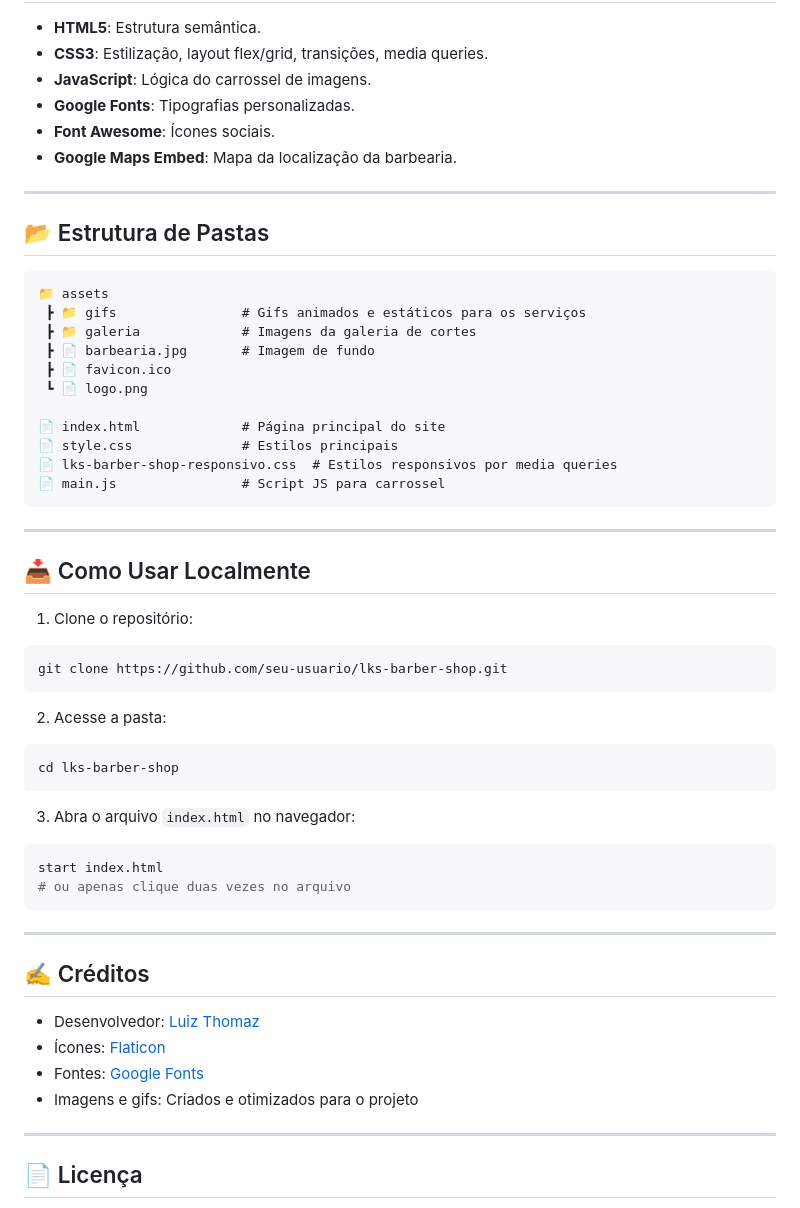
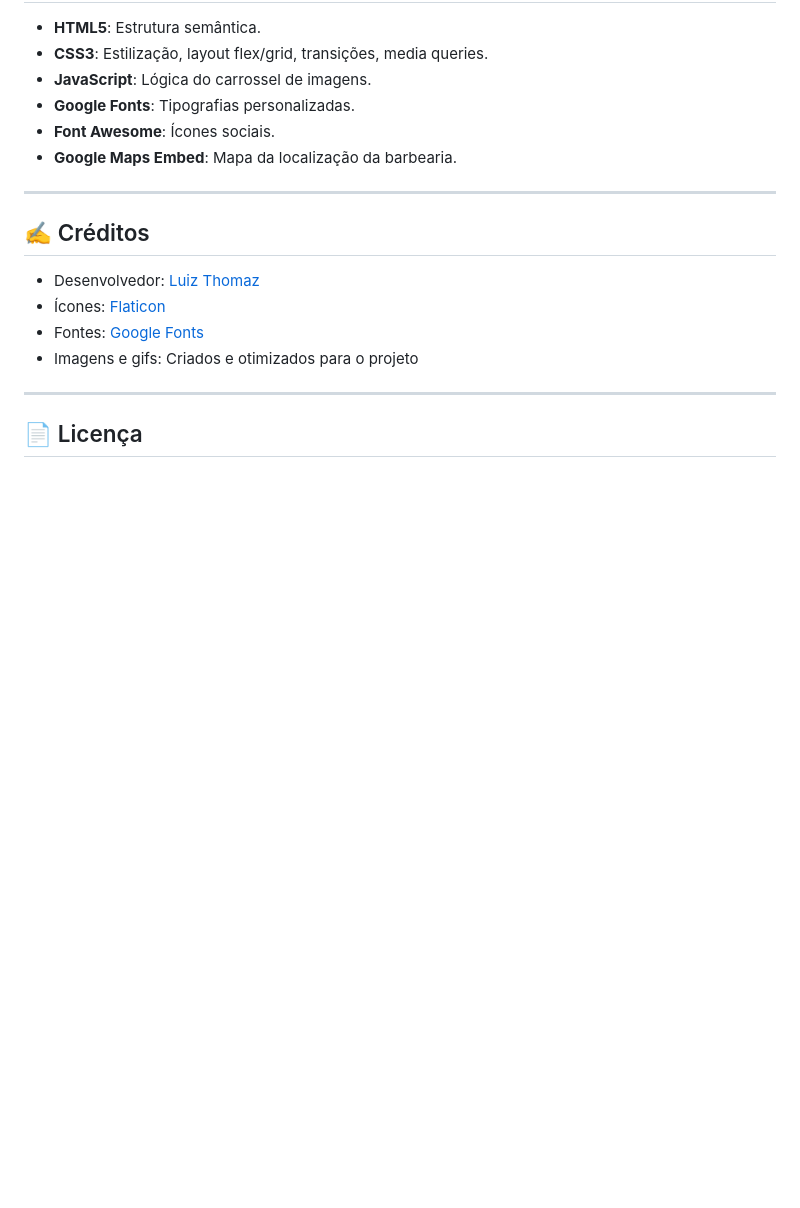
Before and after one commit to luizphthomaz/barber-shop, a Markdown page: readme.md, the part around the change printed below. Rendered like a GitHub page; blank space fills up the shorter version.

````diff
--- a/readme.md
+++ b/readme.md
@@ -74,44 +72,6 @@ A responsividade é feita via **media queries** no CSS, garantindo boa visualiza
 
 ---
 
-## 📂 Estrutura de Pastas
-
-```plaintext
-📁 assets
- ┣ 📁 gifs                # Gifs animados e estáticos para os serviços
- ┣ 📁 galeria             # Imagens da galeria de cortes
- ┣ 📄 barbearia.jpg       # Imagem de fundo
- ┣ 📄 favicon.ico
- ┗ 📄 logo.png
-
-📄 index.html             # Página principal do site
-📄 style.css              # Estilos principais
-📄 lks-barber-shop-responsivo.css  # Estilos responsivos por media queries
-📄 main.js                # Script JS para carrossel
-```
-
----
-
-## 📥 Como Usar Localmente
-
-1. Clone o repositório:
-```bash
-git clone https://github.com/seu-usuario/lks-barber-shop.git
-```
-
-2. Acesse a pasta:
-```bash
-cd lks-barber-shop
-```
-
-3. Abra o arquivo `index.html` no navegador:
-```bash
-start index.html
-# ou apenas clique duas vezes no arquivo
-```
-
----
-
 ## ✍️ Créditos
 
 - Desenvolvedor: [Luiz Thomaz](https://github.com/seu-usuario)
````
Also changed, not shown: other parts of readme.md (+2 -4 lines), assets/captura-de-tela.png (added).
